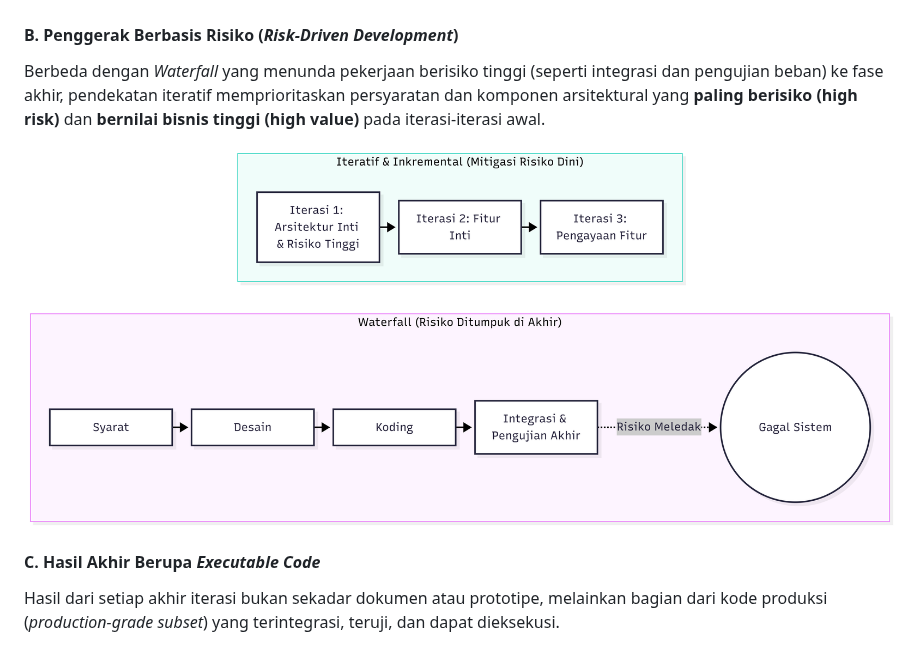
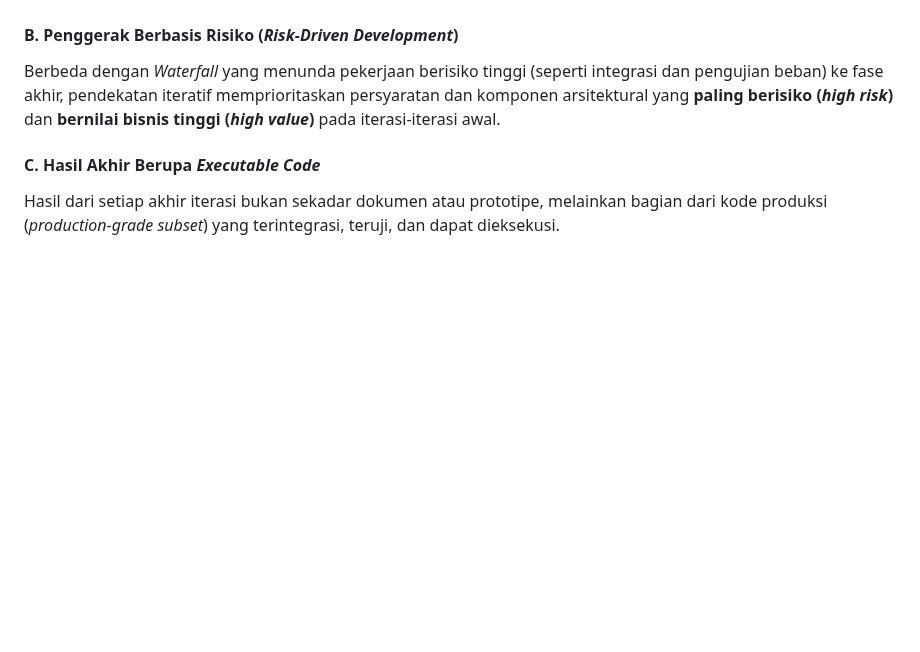
Before and after one commit to ruang-belajar/ooad, a Markdown page: 01-pengantar-ooad.md, the part around one of its changes. GitHub-like rendering; blank space fills up the shorter version.

```diff
--- a/01-pengantar-ooad.md
+++ b/01-pengantar-ooad.md
@@ -110,9 +107,7 @@ Pengembangan diorganisasikan ke dalam mini-proyek berdurasi tetap yang pendek, b
 
 #### B. Penggerak Berbasis Risiko (_Risk-Driven Development_)
 
-Berbeda dengan _Waterfall_ yang menunda pekerjaan berisiko tinggi (seperti integrasi dan pengujian beban) ke fase akhir, pendekatan iteratif memprioritaskan persyaratan dan komponen arsitektural yang **paling berisiko (****high risk****)** dan **bernilai bisnis tinggi (****high value****)** pada iterasi-iterasi awal.
-
-![](files/01-vs-3.png)
+Berbeda dengan _Waterfall_ yang menunda pekerjaan berisiko tinggi (seperti integrasi dan pengujian beban) ke fase akhir, pendekatan iteratif memprioritaskan persyaratan dan komponen arsitektural yang **paling berisiko (_high risk_)** dan **bernilai bisnis tinggi (_high value_)** pada iterasi-iterasi awal.
 
 #### C. Hasil Akhir Berupa _Executable Code_
 
```
Also changed, not shown: other parts of 01-pengantar-ooad.md (+45 -5 lines), 04-activity-diagram.md (+1 -1 lines), files/01-incremental.png (added), files/01-waterfall-vs.png (added), files/03-activity-2.png (renamed from files/Pasted image 20261015112616.png).
